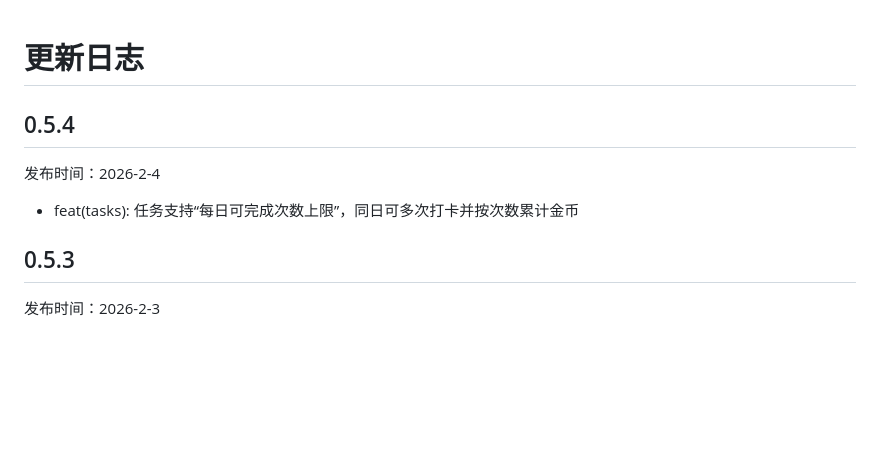
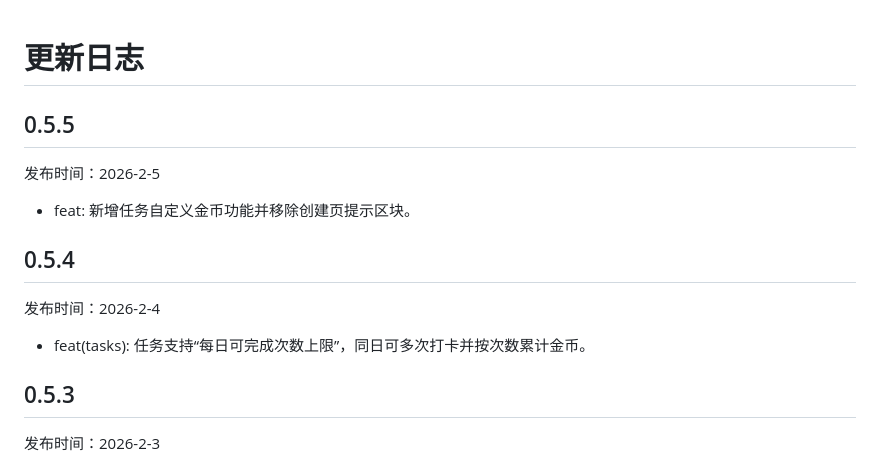
Before and after one commit to tabortao/RecordGo, a Markdown page: docs/更新日志.md, the part around the change. GitHub-like rendering; blank space fills up the shorter version.

Commit message:
docs: 更新更新日志文档以包含版本0.5.5信息
添加版本0.5.5的发布说明，记录新增任务自定义金币功能及移除创建页提示区块的变更。

```diff
--- a/docs/更新日志.md
+++ b/docs/更新日志.md
@@ -1,9 +1,16 @@
 # 更新日志
+
+## 0.5.5
+
+发布时间：2026-2-5
+
+- feat: 新增任务自定义金币功能并移除创建页提示区块。
+
 ## 0.5.4
 
 发布时间：2026-2-4
 
-- feat(tasks): 任务支持“每日可完成次数上限”，同日可多次打卡并按次数累计金币
+- feat(tasks): 任务支持“每日可完成次数上限”，同日可多次打卡并按次数累计金币。
 
 ## 0.5.3
 
```
